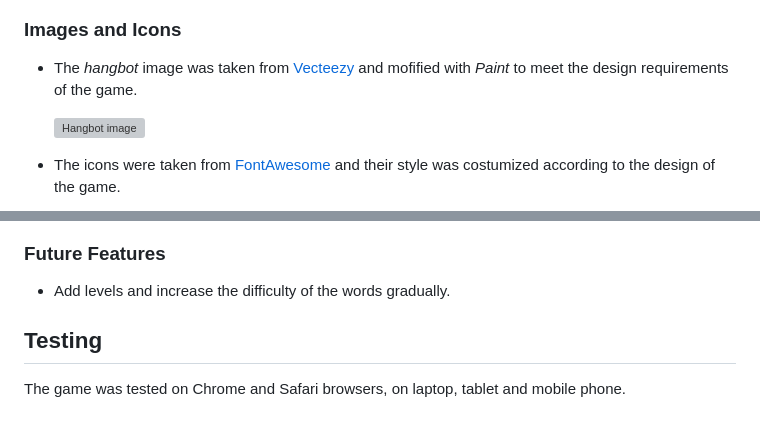
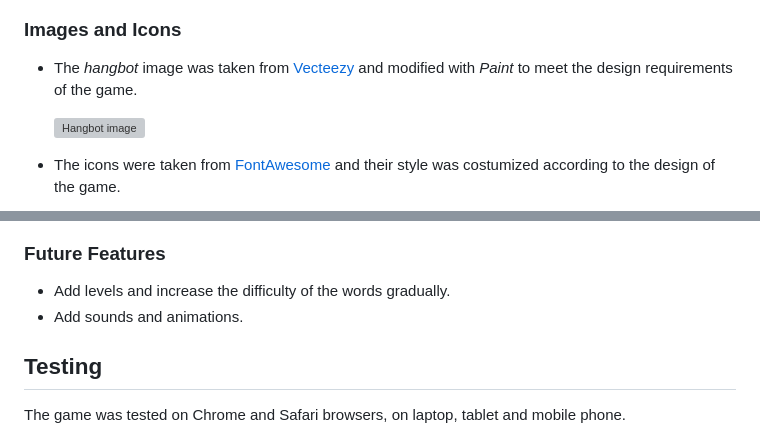
Before and after one commit to Brindusa22/Hangbot, a Markdown page: README.md, 2 parts joined by grey strips. GitHub-like rendering; grey boxes are pictures that could not be loaded.

Commit message:
Update feature README page

```diff
--- a/README.md
+++ b/README.md
@@ -25,7 +25,7 @@ The logo was created with [Canva](https://www.canva.com/logos/). It has the same
 
 ### Images and Icons
 
-- The _hangbot_ image was taken from [Vecteezy](https://www.vecteezy.com/vector-art/10361091-simple-vector-drawing-in-doodle-style-robot-cute-robot-hand-drawn-with-lines-funny-illustration-for-kids) and mofified with _Paint_ to meet the design requirements of the game.
+- The _hangbot_ image was taken from [Vecteezy](https://www.vecteezy.com/vector-art/10361091-simple-vector-drawing-in-doodle-style-robot-cute-robot-hand-drawn-with-lines-funny-illustration-for-kids) and modified with _Paint_ to meet the design requirements of the game.
 
   ![Hangbot image](assets/images/readme_images/hangbot_updated.jpg)
 
@@ -103,6 +103,7 @@ The logo was created with [Canva](https://www.canva.com/logos/). It has the same
  ### Future Features
 
   - Add levels and increase the difficulty of the words gradually.
+  - Add sounds and animations.
 
 ## Testing
 
```
Also changed, not shown: other parts of README.md (+1 -1 lines).
